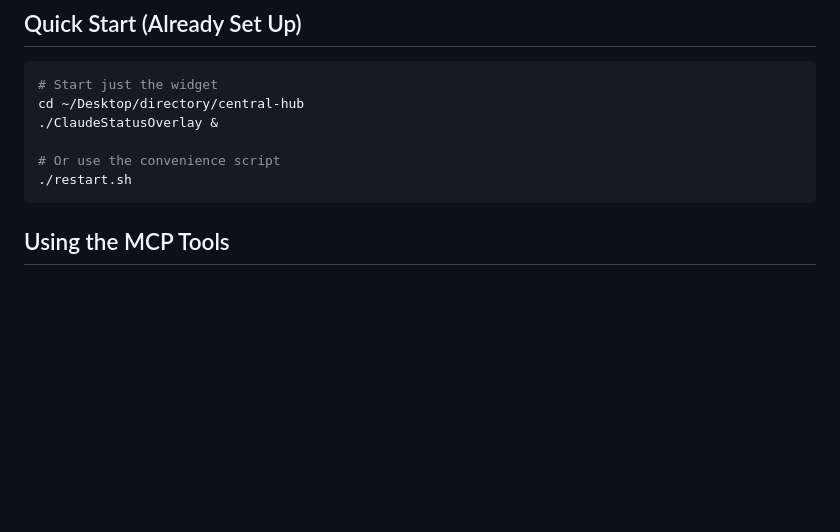
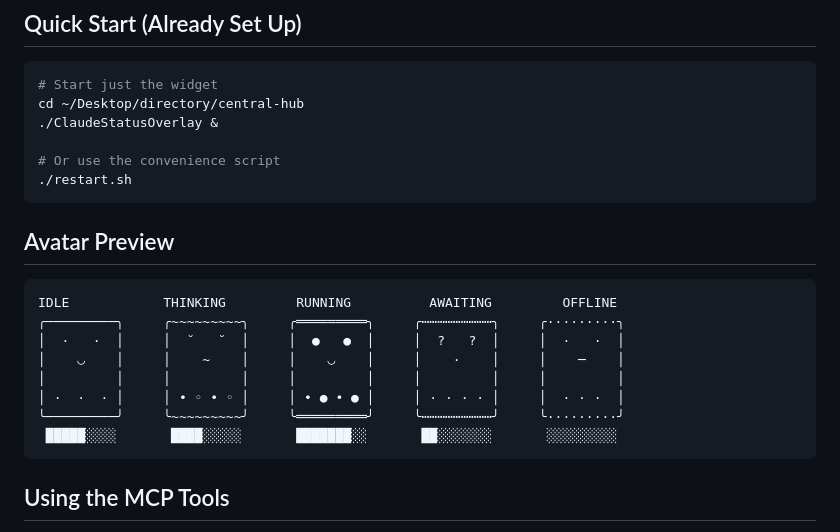
Before and after one commit to shepardxia/Clarvis, a Markdown page: README.md, the part around the change. Rendered like a GitHub page; blank space fills up the shorter version.

Commit message:
docs: add avatar preview selfie to README
Add visual preview of all avatar states (idle, thinking, running, awaiting, offline)
with the composable sprite system's ASCII art design.

Co-Authored-By: Claude Haiku 4.5 <noreply@anthropic.com>

````diff
--- a/README.md
+++ b/README.md
@@ -68,6 +68,19 @@ cd ~/Desktop/directory/central-hub
 
 # Or use the convenience script
 ./restart.sh
+```
+
+## Avatar Preview
+
+```
+IDLE            THINKING         RUNNING          AWAITING         OFFLINE
+╭─────────╮     ╭~~~~~~~~~╮     ╭═════════╮     ╭⋯⋯⋯⋯⋯⋯⋯⋯⋯╮     ╭·········╮
+│  ·   ·  │     │  ˘   ˘  │     │  ●   ●  │     │  ?   ?  │     │  ·   ·  │
+│    ◡    │     │    ~    │     │    ◡    │     │    ·    │     │    ─    │
+│         │     │         │     │         │     │         │     │         │
+│ ·  ·  · │     │ • ◦ • ◦ │     │ • ● • ● │     │ · · · · │     │  · · ·  │
+╰─────────╯     ╰~~~~~~~~~╯     ╰═════════╯     ╰⋯⋯⋯⋯⋯⋯⋯⋯⋯╯     ╰·········╯
+ █████░░░░       ████░░░░░       ███████░░       ██░░░░░░░       ░░░░░░░░░
 ```
 
 ## Using the MCP Tools
````
